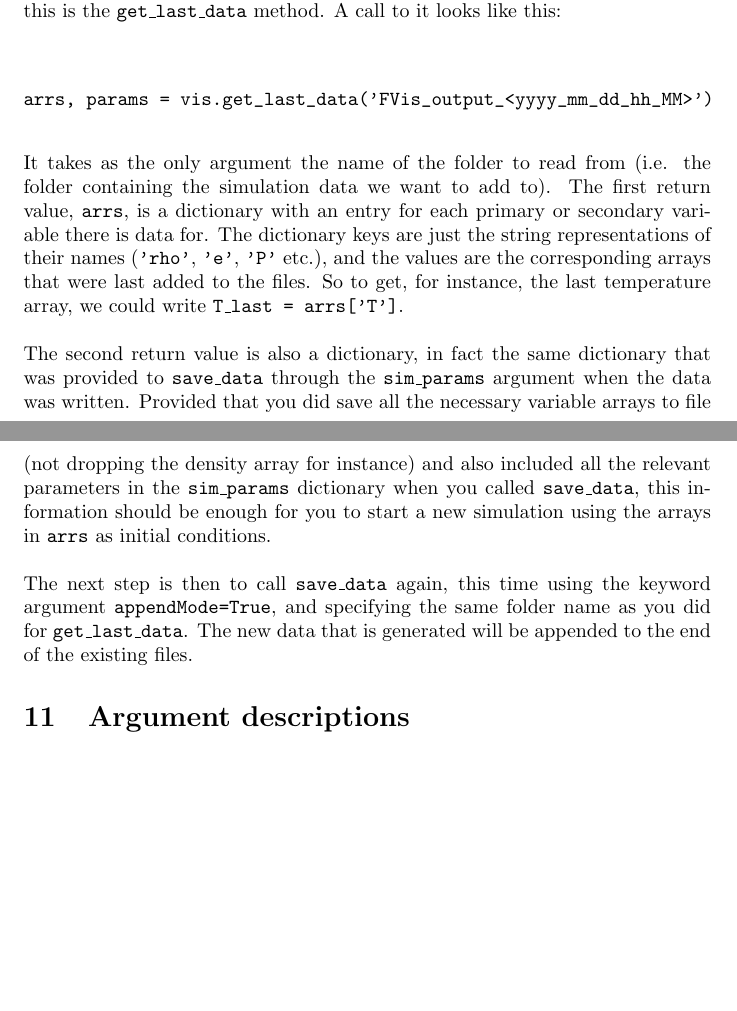
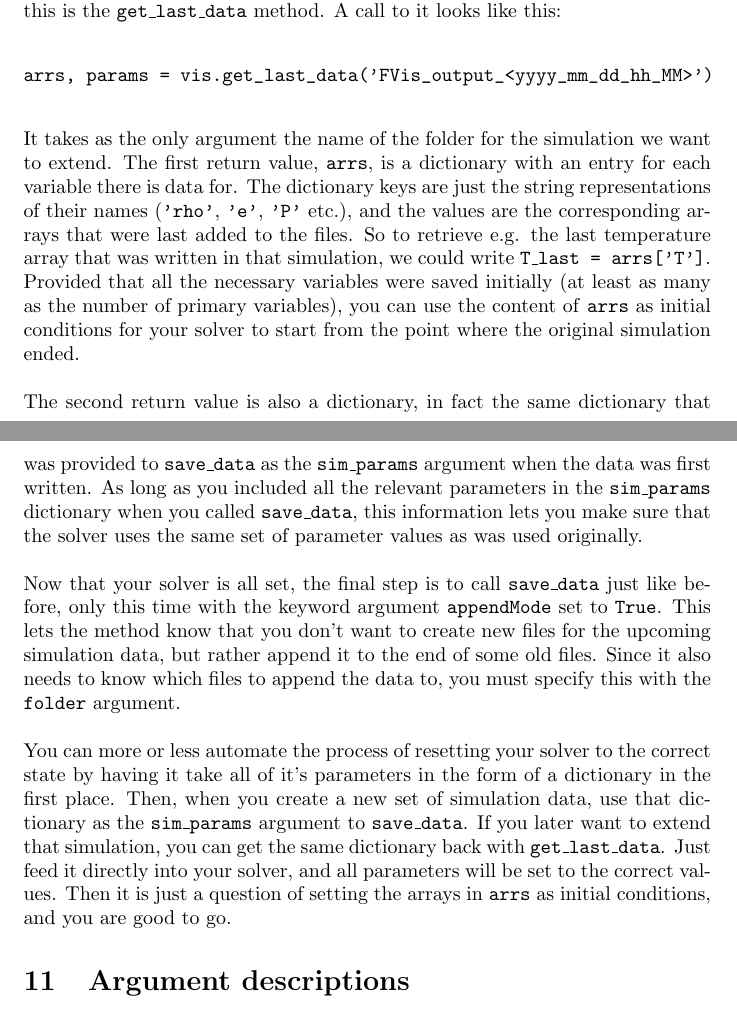
Before and after one commit to lars-frogner/FVis, a LaTeX document (User guide/FVis_user_guide.tex): two parts of pages 7 and 8 of 13, joined at a grey line, cut so that both start at the same text, the shorter picture padded with empty space. Compiled offline with pdfLaTeX.

Commit message:
Update user guide

```diff
--- a/User guide/FVis_user_guide.tex
+++ b/User guide/FVis_user_guide.tex
@@ -192,13 +192,14 @@ You will be asked to confirm the deletion in the terminal window, so that you do
 \section{Adding more data}
 \label{sec:addat}
 It is usually hard to know beforehand how long the simulation must run for in order to get to the interesting bits. If you have to start the simulation from scratch when you just need to see what happens next, a lot of time is wasted calculating the same things all over again.\\\\
-One of the most handy features of this module is the ability to extend an existing simulation by adding more data to it. The tool that allows us to do this is the \ttt{get\_last\_data} method. A call to it looks like this:\\
+One of the most handy features of this module is the ability to extend an existing simulation by adding more data to it. The tool that allows us to do this is the \ttt{get\_last\_data} method. A call to it looks like this:
 \begin{lstlisting}[breaklines=false]
 arrs, params = vis.get_last_data('FVis_output_<yyyy_mm_dd_hh_MM>')
 \end{lstlisting}
-It takes as the only argument the name of the folder to read from (i.e. the folder containing the simulation data we want to add to). The first return value, \ttt{arrs}, is a dictionary with an entry for each primary or secondary variable there is data for. The dictionary keys are just the string representations of their names (\ttt{'rho'}, \ttt{'e'}, \ttt{'P'} etc.), and the values are the corresponding arrays that were last added to the files. So to get, for instance, the last temperature array, we could write \ttt{T\_last = arrs['T']}.\\\\
-The second return value is also a dictionary, in fact the same dictionary that was provided to \ttt{save\_data} through the \ttt{sim\_params} argument when the data was written. Provided that you did save all the necessary variable arrays to file (not dropping the density array for instance) and also included all the relevant parameters in the \ttt{sim\_params} dictionary when you called \ttt{save\_data}, this information should be enough for you to start a new simulation using the arrays in \ttt{arrs} as initial conditions.\\\\
-The next step is then to call \ttt{save\_data} again, this time using the keyword argument \ttt{appendMode=True}, and specifying the same folder name as you did for \ttt{get\_last\_data}. The new data that is generated will be appended to the end of the existing files.
+It takes as the only argument the name of the folder for the simulation we want to extend. The first return value, \ttt{arrs}, is a dictionary with an entry for each variable there is data for. The dictionary keys are just the string representations of their names (\ttt{'rho'}, \ttt{'e'}, \ttt{'P'} etc.), and the values are the corresponding arrays that were last added to the files. So to retrieve e.g. the last temperature array that was written in that simulation, we could write \ttt{T\_last = arrs['T']}. Provided that all the necessary variables were saved initially (at least as many as the number of primary variables), you can use the content of \ttt{arrs} as initial conditions for your solver to start from the point where the original simulation ended.\\\\
+The second return value is also a dictionary, in fact the same dictionary that was provided to \ttt{save\_data} as the \ttt{sim\_params} argument when the data was first written. As long as you included all the relevant parameters in the \ttt{sim\_params} dictionary when you called \ttt{save\_data}, this information lets you make sure that the solver uses the same set of parameter values as was used originally.\\\\
+Now that your solver is all set, the final step is to call \ttt{save\_data} just like before, only this time with the keyword argument \ttt{appendMode} set to \ttt{True}. This lets the method know that you don't want to create new files for the upcoming simulation data, but rather append it to the end of some old files. Since it also needs to know which files to append the data to, you must specify this with the \ttt{folder} argument.\\\\
+You can more or less automate the process of resetting your solver to the correct state by having it take all of it's parameters in the form of a dictionary in the first place. Then, when you create a new set of simulation data, use that dictionary as the \ttt{sim\_params} argument to \ttt{save\_data}. If you later want to extend that simulation, you can get the same dictionary back with \ttt{get\_last\_data}. Just feed it directly into your solver, and all parameters will be set to the correct values. Then it is just a question of setting the arrays in \ttt{arrs} as initial conditions, and you are good to go.
 
 \section{Argument descriptions}
 \label{sec:margs}
```
Also changed, not shown: User guide/FVis_user_guide.pdf.
